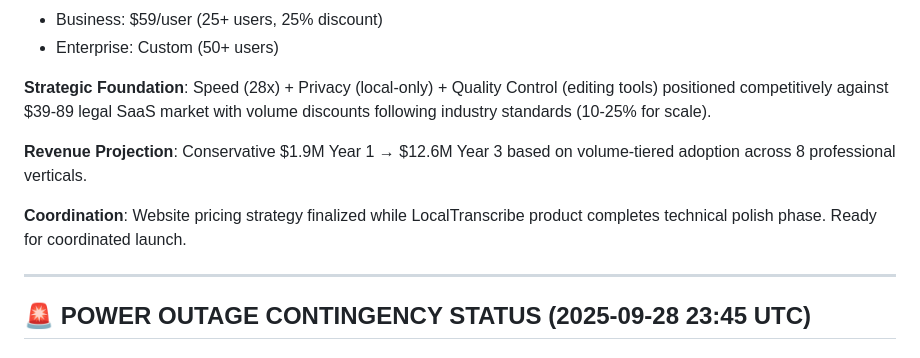
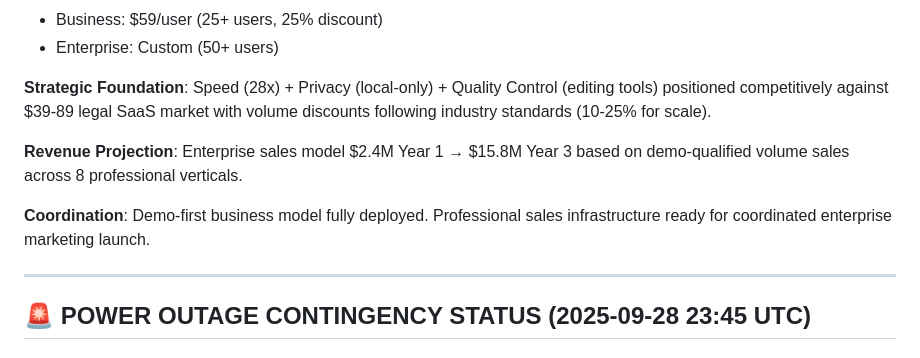
Before and after one commit to Lexopoly/lexopoly.github.io, a Markdown page: SUPER_BUS_OPS.md, the part around the change printed below. GitHub-like rendering.

```diff
--- a/SUPER_BUS_OPS.md
+++ b/SUPER_BUS_OPS.md
@@ -231,9 +231,9 @@ Customer Acquisition Cost <$500       Marketing spend per customer
 
 **Strategic Foundation**: Speed (28x) + Privacy (local-only) + Quality Control (editing tools) positioned competitively against $39-89 legal SaaS market with volume discounts following industry standards (10-25% for scale).
 
-**Revenue Projection**: Conservative $1.9M Year 1 → $12.6M Year 3 based on volume-tiered adoption across 8 professional verticals.
+**Revenue Projection**: Enterprise sales model $2.4M Year 1 → $15.8M Year 3 based on demo-qualified volume sales across 8 professional verticals.
 
-**Coordination**: Website pricing strategy finalized while LocalTranscribe product completes technical polish phase. Ready for coordinated launch.
+**Coordination**: Demo-first business model fully deployed. Professional sales infrastructure ready for coordinated enterprise marketing launch.
 
 ---
 
```
Also changed, not shown: other parts of SUPER_BUS_OPS.md (+12 -12 lines), WEBMASTER_BUS_OPS.md (+30 -22 lines).
